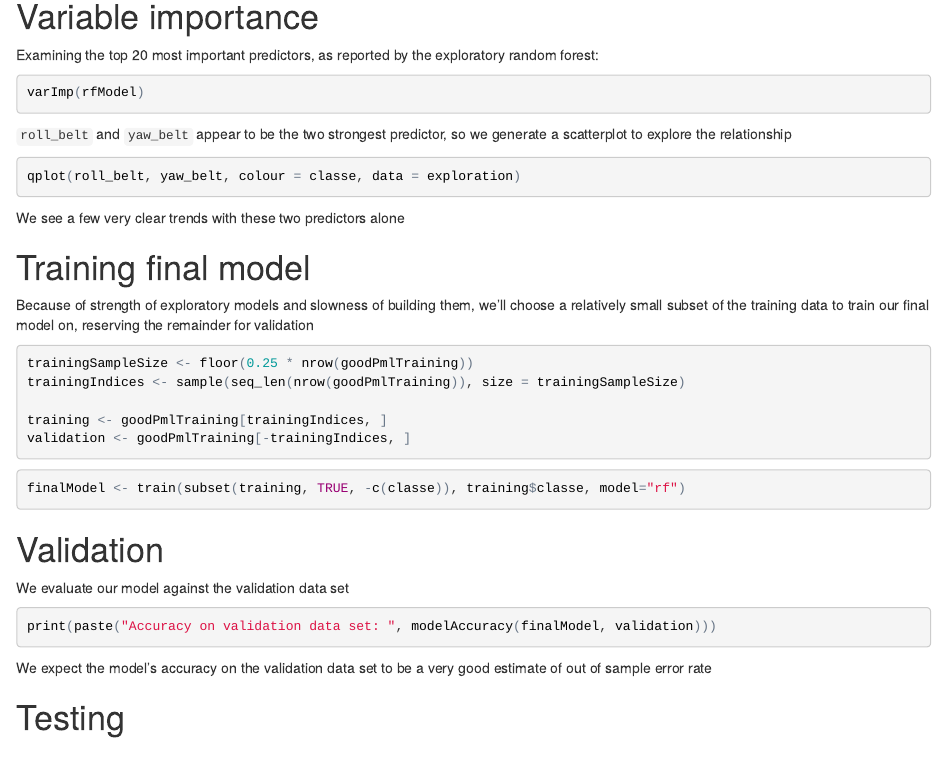
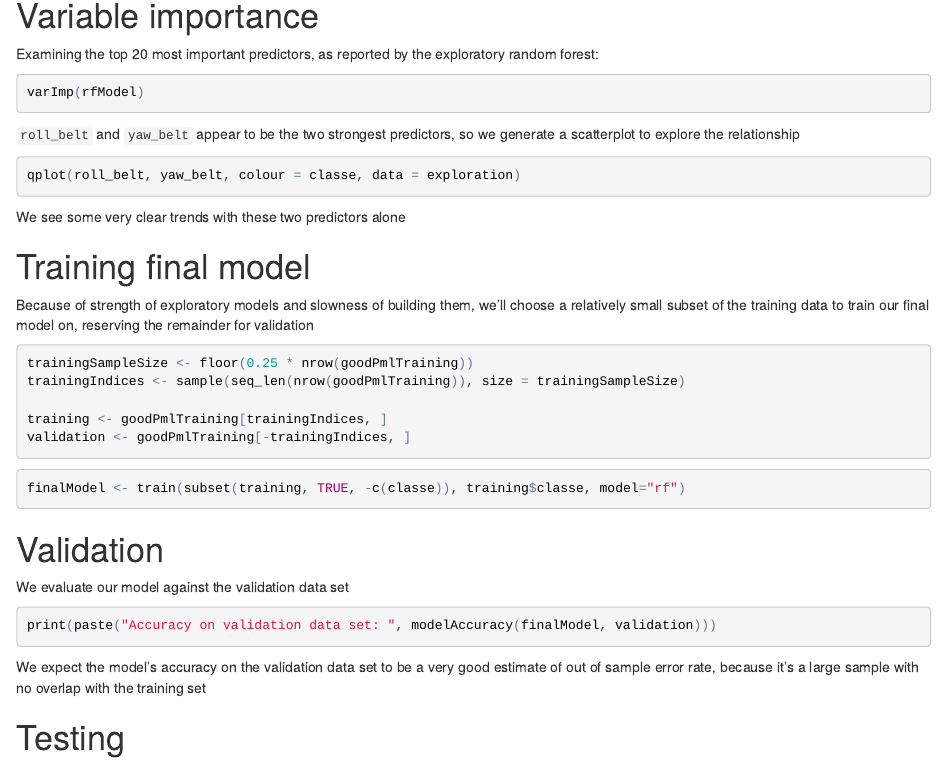
Before and after one commit to shanem/coursera-machine-learning-project, an R Markdown document (WeightLiftingExercise.Rmd): the page in a window 1100 px wide, from 1430 px down before the commit and from 1520 px down after it, so that both start at the same text. The pictures show the output file WeightLiftingExercise.html that the author committed with the source, opened offline.

Commit message:
Wording tweaks

````diff
--- a/WeightLiftingExercise.Rmd
+++ b/WeightLiftingExercise.Rmd
@@ -82,13 +84,13 @@ Examining the top 20 most important predictors, as reported by the exploratory r
 varImp(rfModel)
 ```
 
-`roll_belt` and `yaw_belt` appear to be the two strongest predictor, so we generate a scatterplot to explore the relationship
+`roll_belt` and `yaw_belt` appear to be the two strongest predictors, so we generate a scatterplot to explore the relationship
 
 ```{r}
 qplot(roll_belt, yaw_belt, colour = classe, data = exploration)
 ```
 
-We see a few very clear trends with these two predictors alone
+We see some very clear trends with these two predictors alone
 
 # Training final model
 
@@ -115,7 +117,7 @@ We evaluate our model against the validation data set
 print(paste("Accuracy on validation data set: ", modelAccuracy(finalModel, validation)))
 ```
 
-We expect the out of sample error rate to be roughly 1%
+We expect the model's accuracy on the validation data set to be a very good estimate of out of sample error rate, because it's a large sample with no overlap with the training set
 
 # Testing
 ```{r}
````
Also changed, not shown: WeightLiftingExercise.html, WeightLiftingExercise.Rmd (4 more changed lines).
